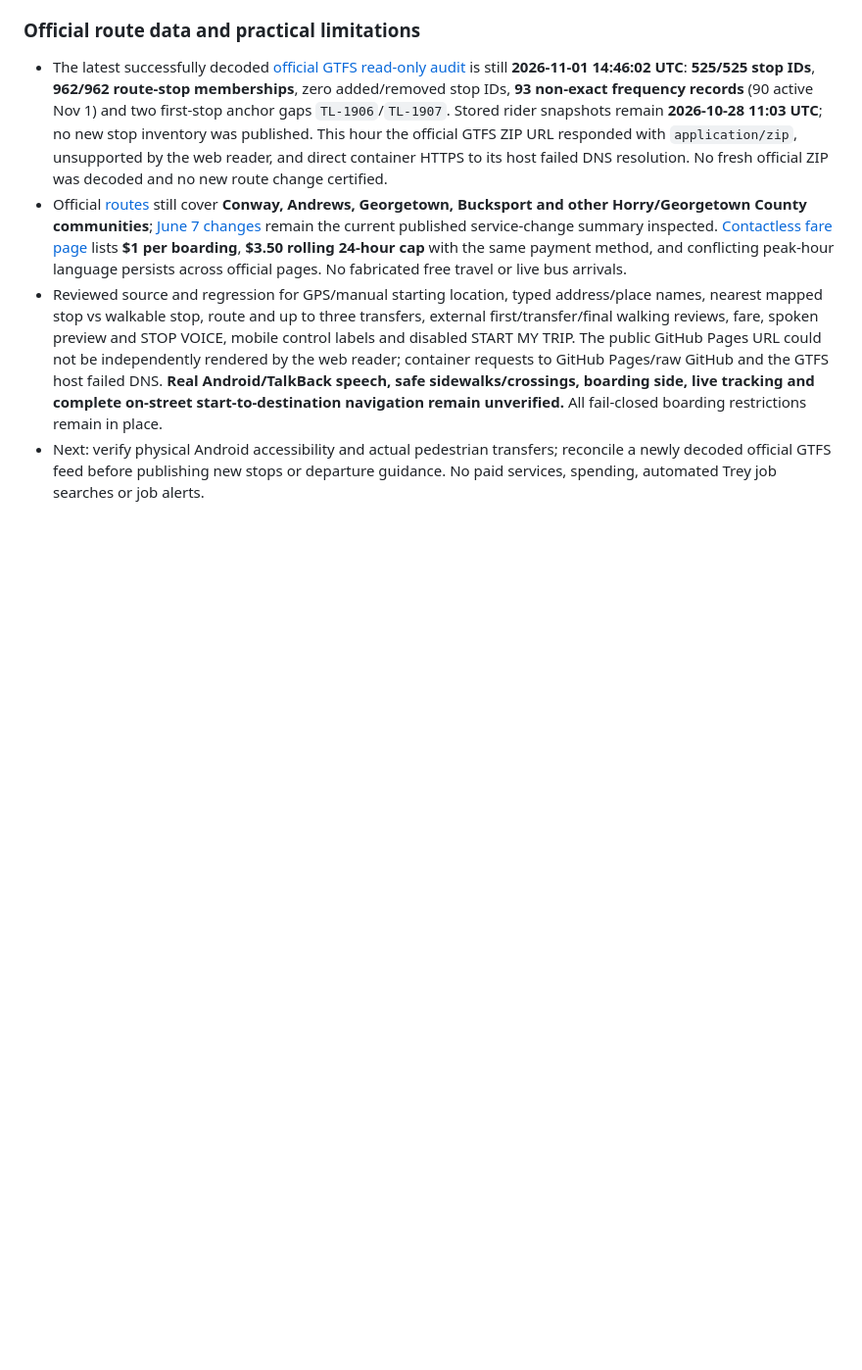
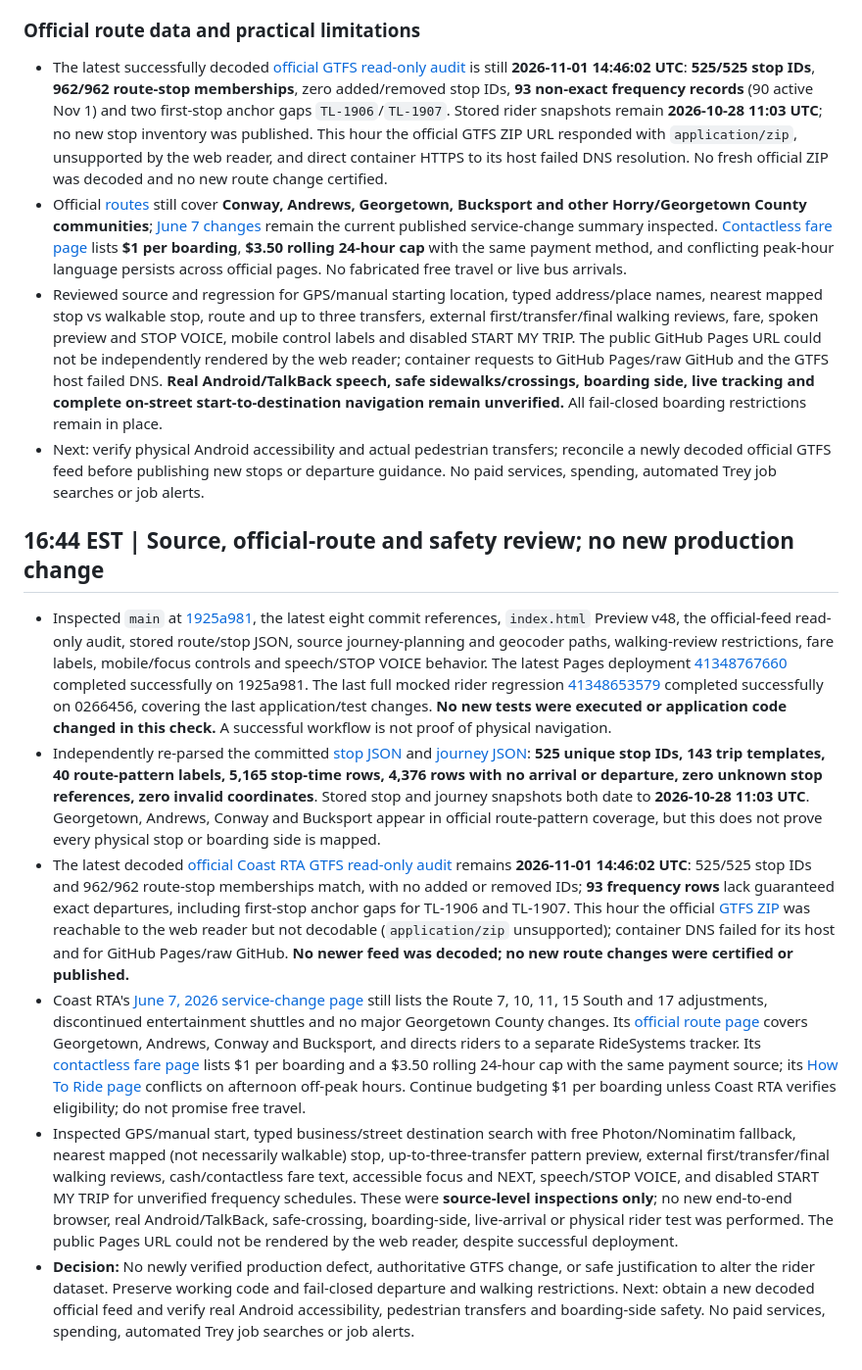
Before and after one commit to clarenceandbridgettallen-ops/trey-bus-buddy, a Markdown page: docs/qa-2026-11-01.md, the part around the change. Shown at 98% size. Rendered like a GitHub page; blank space fills up the shorter version.

Commit message:
docs: record 16:44 Bus Buddy safety and GTFS QA

```diff
--- a/docs/qa-2026-11-01.md
+++ b/docs/qa-2026-11-01.md
@@ -310,3 +310,12 @@
 - Official [routes](https://coastrta.com/coast-rta-routes/) still cover **Conway, Andrews, Georgetown, Bucksport and other Horry/Georgetown County communities**; [June 7 changes](https://coastrta.com/service-changes/) remain the current published service-change summary inspected. [Contactless fare page](https://coastrta.com/contactless-fare-payment/) lists **$1 per boarding**, **$3.50 rolling 24-hour cap** with the same payment method, and conflicting peak-hour language persists across official pages. No fabricated free travel or live bus arrivals.
 - Reviewed source and regression for GPS/manual starting location, typed address/place names, nearest mapped stop vs walkable stop, route and up to three transfers, external first/transfer/final walking reviews, fare, spoken preview and STOP VOICE, mobile control labels and disabled START MY TRIP. The public GitHub Pages URL could not be independently rendered by the web reader; container requests to GitHub Pages/raw GitHub and the GTFS host failed DNS. **Real Android/TalkBack speech, safe sidewalks/crossings, boarding side, live tracking and complete on-street start-to-destination navigation remain unverified.** All fail-closed boarding restrictions remain in place.
 - Next: verify physical Android accessibility and actual pedestrian transfers; reconcile a newly decoded official GTFS feed before publishing new stops or departure guidance. No paid services, spending, automated Trey job searches or job alerts.
+
+## 16:44 EST | Source, official-route and safety review; no new production change
+
+- Inspected `main` at [1925a981](https://github.com/clarenceandbridgettallen-ops/trey-bus-buddy/commit/1925a981434ed2f280dc6bb3a82961189b9b7886), the latest eight commit references, `index.html` Preview v48, the official-feed read-only audit, stored route/stop JSON, source journey-planning and geocoder paths, walking-review restrictions, fare labels, mobile/focus controls and speech/STOP VOICE behavior. The latest Pages deployment [41348767660](https://github.com/clarenceandbridgettallen-ops/trey-bus-buddy/actions/runs/41348767660) completed successfully on 1925a981. The last full mocked rider regression [41348653579](https://github.com/clarenceandbridgettallen-ops/trey-bus-buddy/actions/runs/41348653579) completed successfully on 0266456, covering the last application/test changes. **No new tests were executed or application code changed in this check.** A successful workflow is not proof of physical navigation.
+- Independently re-parsed the committed [stop JSON](../data/coast-rta-stops.json) and [journey JSON](../data/coast-rta-journeys.json): **525 unique stop IDs, 143 trip templates, 40 route-pattern labels, 5,165 stop-time rows, 4,376 rows with no arrival or departure, zero unknown stop references, zero invalid coordinates**. Stored stop and journey snapshots both date to **2026-10-28 11:03 UTC**. Georgetown, Andrews, Conway and Bucksport appear in official route-pattern coverage, but this does not prove every physical stop or boarding side is mapped.
+- The latest decoded [official Coast RTA GTFS read-only audit](gtfs-frequency-readonly-audit.json) remains **2026-11-01 14:46:02 UTC**: 525/525 stop IDs and 962/962 route-stop memberships match, with no added or removed IDs; **93 frequency rows** lack guaranteed exact departures, including first-stop anchor gaps for TL-1906 and TL-1907. This hour the official [GTFS ZIP](https://coastrta.transloc.com/Secure/Admin/Reports/GTFSDownload.aspx) was reachable to the web reader but not decodable (`application/zip` unsupported); container DNS failed for its host and for GitHub Pages/raw GitHub. **No newer feed was decoded; no new route changes were certified or published.**
+- Coast RTA's [June 7, 2026 service-change page](https://coastrta.com/service-changes/) still lists the Route 7, 10, 11, 15 South and 17 adjustments, discontinued entertainment shuttles and no major Georgetown County changes. Its [official route page](https://coastrta.com/coast-rta-routes/) covers Georgetown, Andrews, Conway and Bucksport, and directs riders to a separate RideSystems tracker. Its [contactless fare page](https://coastrta.com/contactless-fare-payment/) lists $1 per boarding and a $3.50 rolling 24-hour cap with the same payment source; its [How To Ride page](https://coastrta.com/how-to-ride/) conflicts on afternoon off-peak hours. Continue budgeting $1 per boarding unless Coast RTA verifies eligibility; do not promise free travel.
+- Inspected GPS/manual start, typed business/street destination search with free Photon/Nominatim fallback, nearest mapped (not necessarily walkable) stop, up-to-three-transfer pattern preview, external first/transfer/final walking reviews, cash/contactless fare text, accessible focus and NEXT, speech/STOP VOICE, and disabled START MY TRIP for unverified frequency schedules. These were **source-level inspections only**; no new end-to-end browser, real Android/TalkBack, safe-crossing, boarding-side, live-arrival or physical rider test was performed. The public Pages URL could not be rendered by the web reader, despite successful deployment.
+- **Decision:** No newly verified production defect, authoritative GTFS change, or safe justification to alter the rider dataset. Preserve working code and fail-closed departure and walking restrictions. Next: obtain a new decoded official feed and verify real Android accessibility, pedestrian transfers and boarding-side safety. No paid services, spending, automated Trey job searches or job alerts.
```
